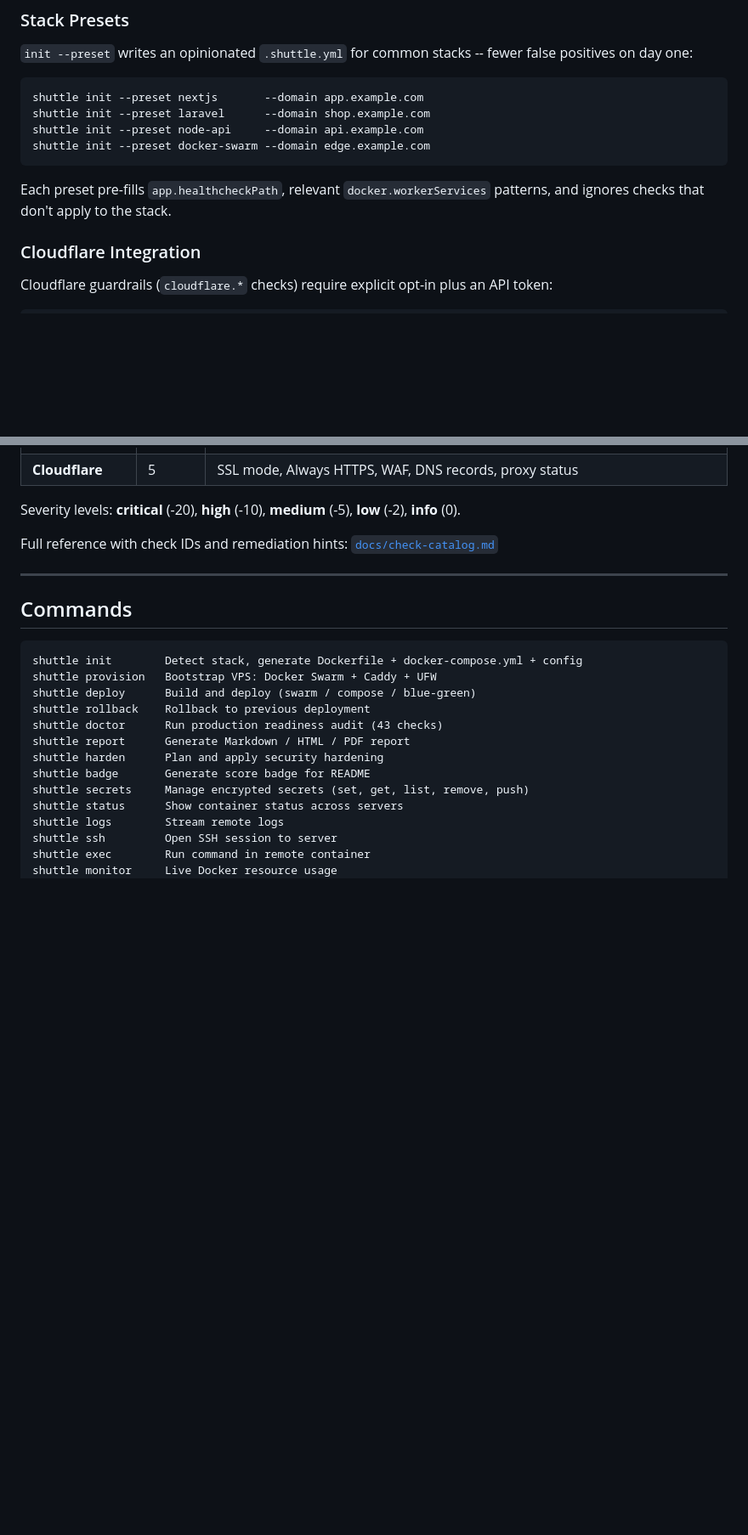
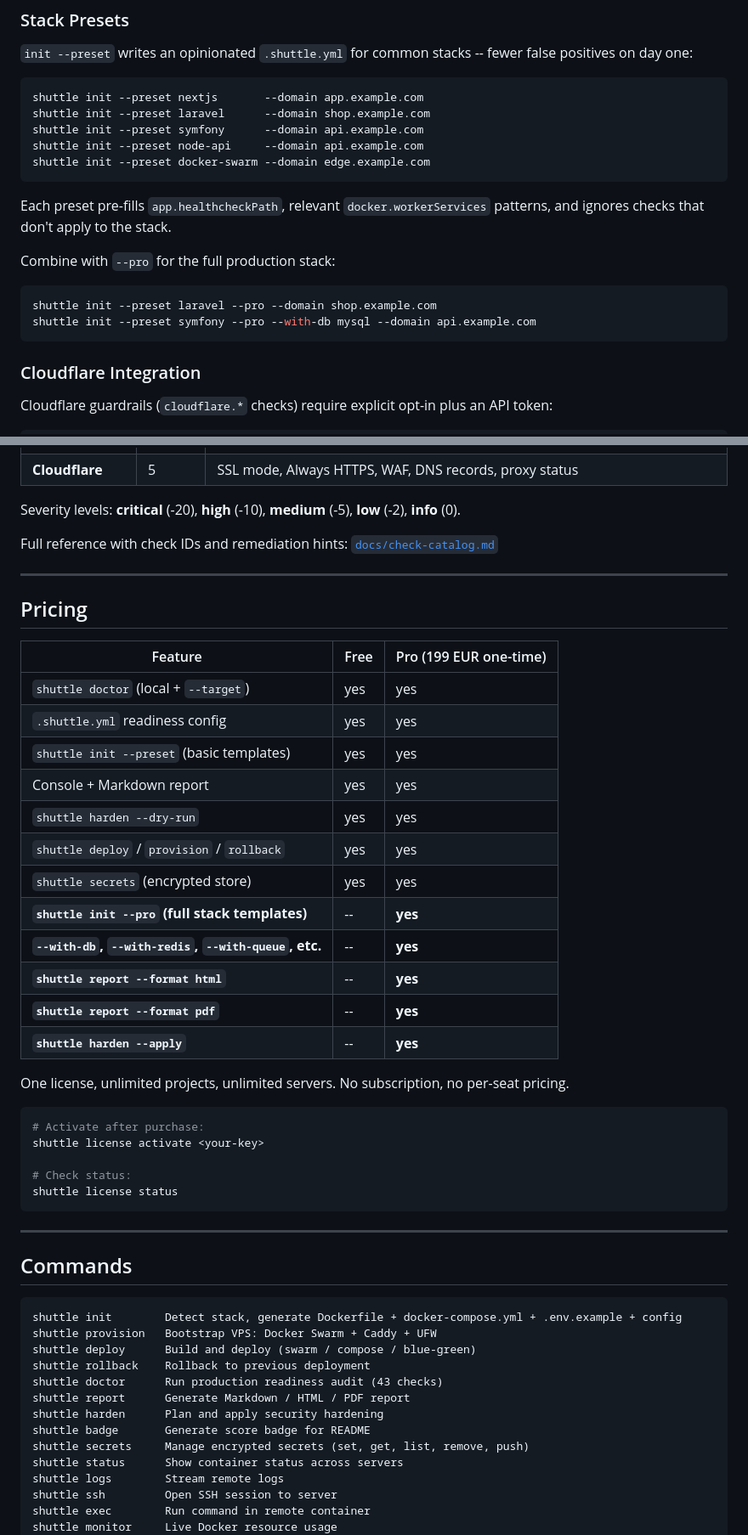
Before and after one commit to MakFly/deploy-shuttle, a Markdown page: README.md, 2 parts joined by grey strips. Shown at 85% size. Drawn GitHub-style; blank space fills up the shorter version.

````diff
--- a/README.md
+++ b/README.md
@@ -312,11 +385,19 @@ docker:
 ```bash
 shuttle init --preset nextjs       --domain app.example.com
 shuttle init --preset laravel      --domain shop.example.com
+shuttle init --preset symfony      --domain api.example.com
 shuttle init --preset node-api     --domain api.example.com
 shuttle init --preset docker-swarm --domain edge.example.com
 ```
 
 Each preset pre-fills `app.healthcheckPath`, relevant `docker.workerServices` patterns, and ignores checks that don't apply to the stack.
+
+Combine with `--pro` for the full production stack:
+
+```bash
+shuttle init --preset laravel --pro --domain shop.example.com
+shuttle init --preset symfony --pro --with-db mysql --domain api.example.com
+```
 
 ### Cloudflare Integration
 
@@ -358,10 +439,39 @@ Full reference with check IDs and remediation hints: [`docs/check-catalog.md`](d
 
 ---
 
+## Pricing
+
+| Feature | Free | Pro (199 EUR one-time) |
+|---|---|---|
+| `shuttle doctor` (local + `--target`) | yes | yes |
+| `.shuttle.yml` readiness config | yes | yes |
+| `shuttle init --preset` (basic templates) | yes | yes |
+| Console + Markdown report | yes | yes |
+| `shuttle harden --dry-run` | yes | yes |
+| `shuttle deploy` / `provision` / `rollback` | yes | yes |
+| `shuttle secrets` (encrypted store) | yes | yes |
+| **`shuttle init --pro` (full stack templates)** | -- | **yes** |
+| **`--with-db`, `--with-redis`, `--with-queue`, etc.** | -- | **yes** |
+| **`shuttle report --format html`** | -- | **yes** |
+| **`shuttle report --format pdf`** | -- | **yes** |
+| **`shuttle harden --apply`** | -- | **yes** |
+
+One license, unlimited projects, unlimited servers. No subscription, no per-seat pricing.
+
+```bash
+# Activate after purchase:
+shuttle license activate <your-key>
+
+# Check status:
+shuttle license status
+```
+
+---
+
 ## Commands
 
 ```text
-shuttle init        Detect stack, generate Dockerfile + docker-compose.yml + config
+shuttle init        Detect stack, generate Dockerfile + docker-compose.yml + .env.example + config
 shuttle provision   Bootstrap VPS: Docker Swarm + Caddy + UFW
 shuttle deploy      Build and deploy (swarm / compose / blue-green)
 shuttle rollback    Rollback to previous deployment
````
Also changed, not shown: other parts of README.md (+111 -18 lines), docs/check-catalog.md (+3 -3 lines).
